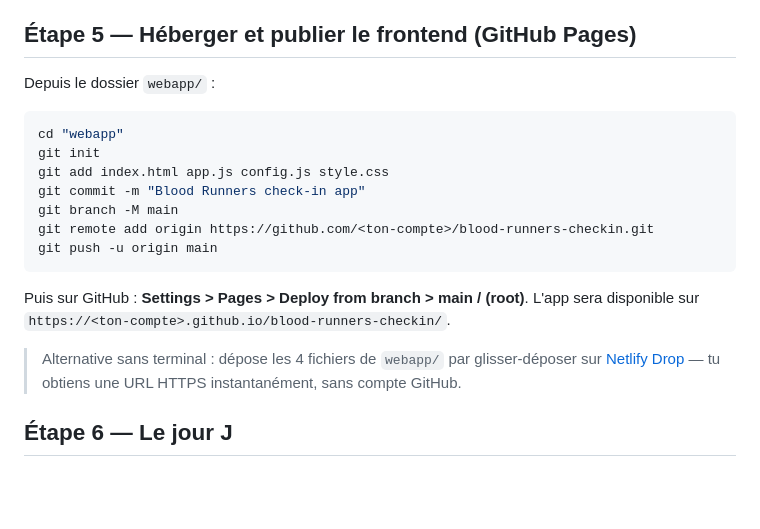
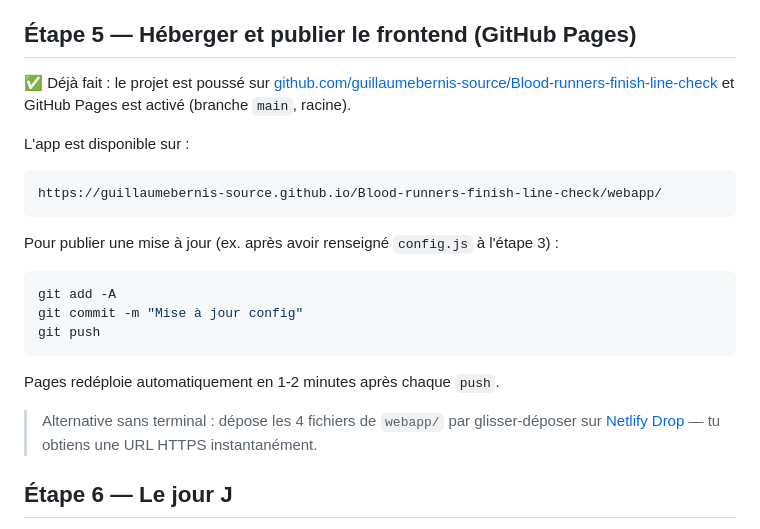
Before and after one commit to guillaumebernis-source/br-checkin, a Markdown page: README.md, the part around the change. Drawn GitHub-style; blank space fills up the shorter version.

Commit message:
Point README at the deployed GitHub Pages URL
Co-Authored-By: Claude Sonnet 5 <noreply@anthropic.com>

````diff
--- a/README.md
+++ b/README.md
@@ -52,21 +52,25 @@ Chaque dossard doit porter un QR code encodant la valeur de sa colonne `Qrcode`
 
 ## Étape 5 — Héberger et publier le frontend (GitHub Pages)
 
-Depuis le dossier `webapp/` :
+✅ Déjà fait : le projet est poussé sur [github.com/guillaumebernis-source/Blood-runners-finish-line-check](https://github.com/guillaumebernis-source/Blood-runners-finish-line-check) et GitHub Pages est activé (branche `main`, racine).
+
+L'app est disponible sur :
+
+```
+https://guillaumebernis-source.github.io/Blood-runners-finish-line-check/webapp/
+```
+
+Pour publier une mise à jour (ex. après avoir renseigné `config.js` à l'étape 3) :
 
 ```bash
-cd "webapp"
-git init
-git add index.html app.js config.js style.css
-git commit -m "Blood Runners check-in app"
-git branch -M main
-git remote add origin https://github.com/<ton-compte>/blood-runners-checkin.git
-git push -u origin main
+git add -A
+git commit -m "Mise à jour config"
+git push
 ```
 
-Puis sur GitHub : **Settings > Pages > Deploy from branch > main / (root)**. L'app sera disponible sur `https://<ton-compte>.github.io/blood-runners-checkin/`.
+Pages redéploie automatiquement en 1-2 minutes après chaque `push`.
 
-> Alternative sans terminal : dépose les 4 fichiers de `webapp/` par glisser-déposer sur [Netlify Drop](https://app.netlify.com/drop) — tu obtiens une URL HTTPS instantanément, sans compte GitHub.
+> Alternative sans terminal : dépose les 4 fichiers de `webapp/` par glisser-déposer sur [Netlify Drop](https://app.netlify.com/drop) — tu obtiens une URL HTTPS instantanément.
 
 ## Étape 6 — Le jour J
 
````
